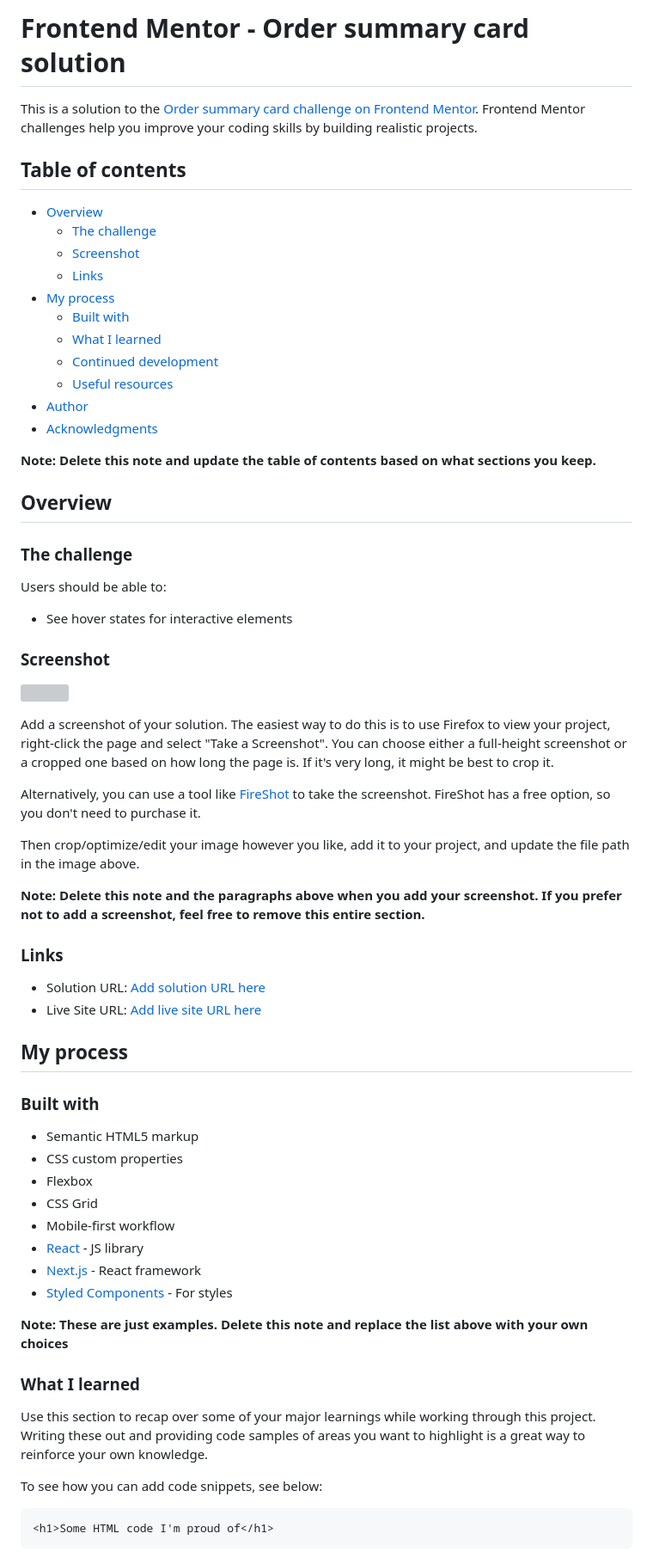
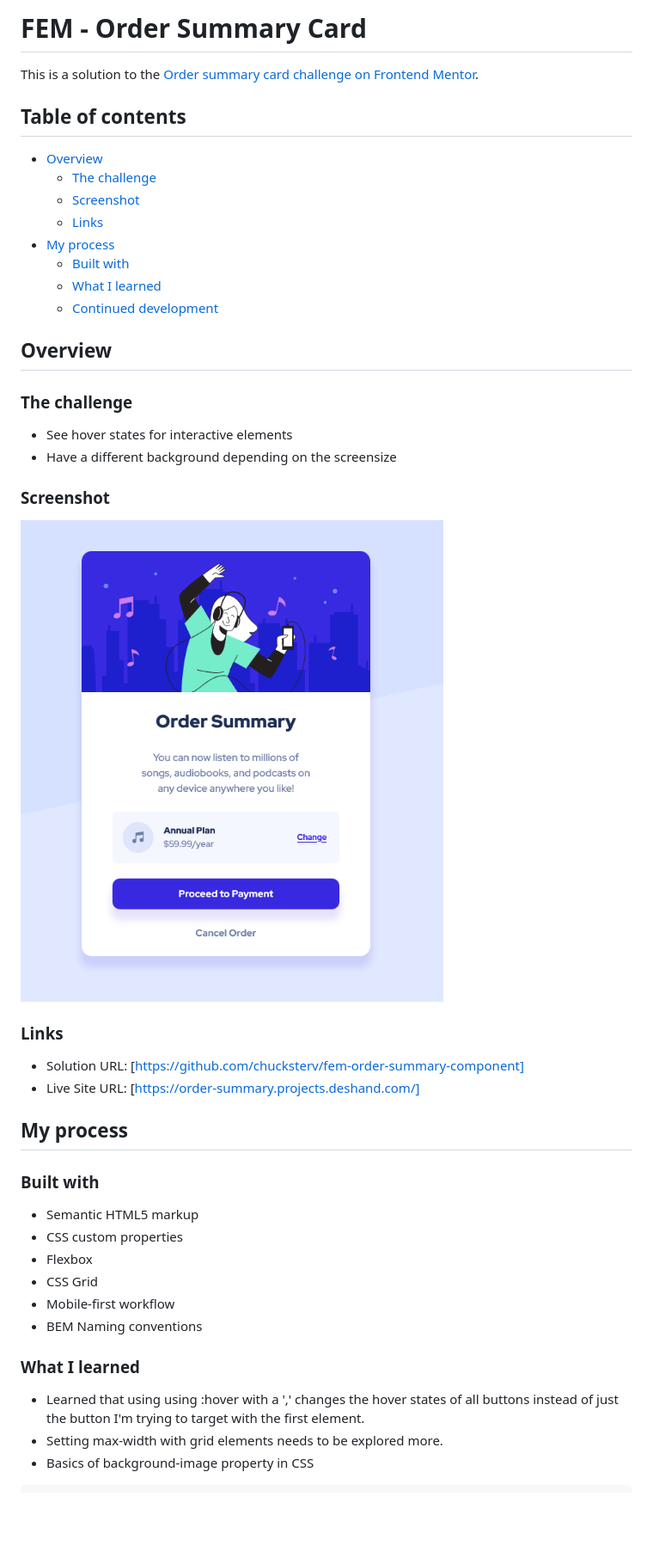
Before and after one commit to chucksterv/fem-order-summary-component, a Markdown page: README-template.md, the part around the change printed below. Shown: that part at 86% size. Drawn GitHub-style; pictures changed too: screenshot.png (added); blank space fills up the shorter version; grey boxes are pictures that could not be loaded.

````diff
--- a/README-template.md
+++ b/README-template.md
@@ -1,6 +1,6 @@
-# Frontend Mentor - Order summary card solution
+# FEM - Order Summary Card
 
-This is a solution to the [Order summary card challenge on Frontend Mentor](https://www.frontendmentor.io/challenges/order-summary-component-QlPmajDUj). Frontend Mentor challenges help you improve your coding skills by building realistic projects.
+This is a solution to the [Order summary card challenge on Frontend Mentor](https://www.frontendmentor.io/challenges/order-summary-component-QlPmajDUj).
 
 ## Table of contents
 
@@ -12,36 +12,22 @@ This is a solution to the [Order summary card challenge on Frontend Mentor](http
   - [Built with](#built-with)
   - [What I learned](#what-i-learned)
   - [Continued development](#continued-development)
-  - [Useful resources](#useful-resources)
-- [Author](#author)
-- [Acknowledgments](#acknowledgments)
-
-**Note: Delete this note and update the table of contents based on what sections you keep.**
 
 ## Overview
 
 ### The challenge
 
-Users should be able to:
-
 - See hover states for interactive elements
+- Have a different background depending on the screensize
 
 ### Screenshot
 
-![](./screenshot.jpg)
-
-Add a screenshot of your solution. The easiest way to do this is to use Firefox to view your project, right-click the page and select "Take a Screenshot". You can choose either a full-height screenshot or a cropped one based on how long the page is. If it's very long, it might be best to crop it.
-
-Alternatively, you can use a tool like [FireShot](https://getfireshot.com/) to take the screenshot. FireShot has a free option, so you don't need to purchase it.
-
-Then crop/optimize/edit your image however you like, add it to your project, and update the file path in the image above.
-
-**Note: Delete this note and the paragraphs above when you add your screenshot. If you prefer not to add a screenshot, feel free to remove this entire section.**
+![](./screenshot.png)
 
 ### Links
 
-- Solution URL: [Add solution URL here](https://your-solution-url.com)
-- Live Site URL: [Add live site URL here](https://your-live-site-url.com)
+- Solution URL: [https://github.com/chucksterv/fem-order-summary-component]
+- Live Site URL: [https://order-summary.projects.deshand.com/]
 
 ## My process
 
@@ -52,19 +38,12 @@ Then crop/optimize/edit your image however you like, add it to your project, and
 - Flexbox
 - CSS Grid
 - Mobile-first workflow
-- [React](https://reactjs.org/) - JS library
-- [Next.js](https://nextjs.org/) - React framework
-- [Styled Components](https://styled-components.com/) - For styles
-
-**Note: These are just examples. Delete this note and replace the list above with your own choices**
+- BEM Naming conventions
 
 ### What I learned
 
-Use this section to recap over some of your major learnings while working through this project. Writing these out and providing code samples of areas you want to highlight is a great way to reinforce your own knowledge.
+- Learned that using using :hover with a ',' changes the hover states of all buttons instead of just the button I'm trying to target with the first element.
+- Setting max-width with grid elements needs to be explored more.
+- Basics of background-image property in CSS
 
-To see how you can add code snippets, see below:
-
-```html
-<h1>Some HTML code I'm proud of</h1>
-```
 ```css
````
Also changed, not shown: other parts of README-template.md (+14 -34 lines), 2 other files.
